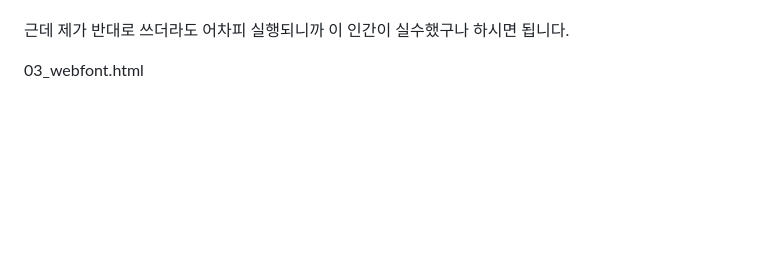
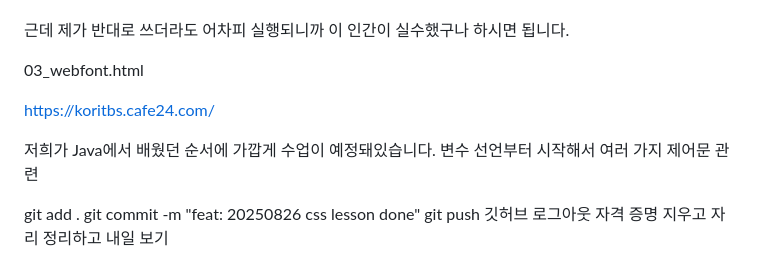
Before and after one commit to maybeags/korit_07_html_css, a Markdown page: learning_logs/20250826.md, the part around the change. Drawn GitHub-style; blank space fills up the shorter version.

Commit message:
feat: 20250826 css lesson done

```diff
--- a/learning_logs/20250826.md
+++ b/learning_logs/20250826.md
@@ -397,3 +397,16 @@ JS 코드와 관련된 부분은 ''를 쓸겁니다.
 
 
 03_webfont.html
+
+https://koritbs.cafe24.com/
+
+저희가 Java에서 배웠던 순서에 가깝게 수업이 예정돼있습니다.
+변수 선언부터 시작해서 여러 가지 제어문 관련
+
+git add .
+git commit -m "feat: 20250826 css lesson done"
+git push
+깃허브 로그아웃
+자격 증명 지우고
+자리 정리하고
+내일 보기
```
